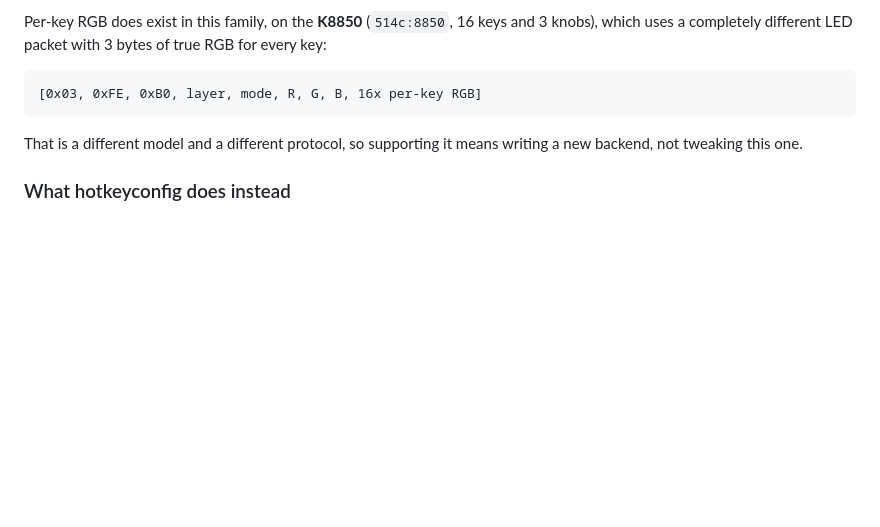
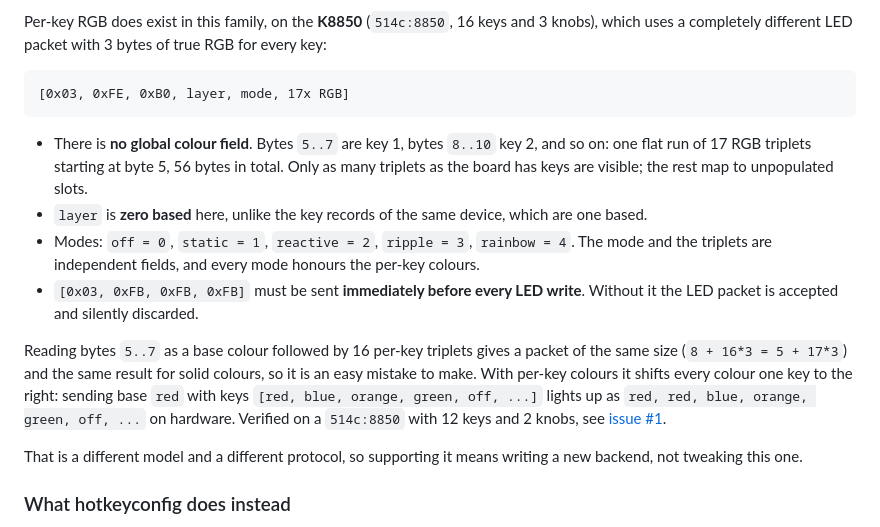
Before and after one commit to spokino/hotkeyconfig, a Markdown page: docs/PROTOCOL.md, the part around the change. GitHub-like rendering; blank space fills up the shorter version.

Commit message:
Correct the K8850 LED record: 17 RGB triplets from byte 5, no base colour

````diff
--- a/docs/PROTOCOL.md
+++ b/docs/PROTOCOL.md
@@ -130,8 +130,25 @@ Per-key RGB does exist in this family, on the **K8850** (`514c:8850`, 16 keys an
 which uses a completely different LED packet with 3 bytes of true RGB for every key:
 
 ```
-[0x03, 0xFE, 0xB0, layer, mode, R, G, B, 16x per-key RGB]
+[0x03, 0xFE, 0xB0, layer, mode, 17x RGB]
 ```
+
+- There is **no global colour field**. Bytes `5..7` are key 1, bytes `8..10` key 2, and so
+  on: one flat run of 17 RGB triplets starting at byte 5, 56 bytes in total. Only as many
+  triplets as the board has keys are visible; the rest map to unpopulated slots.
+- `layer` is **zero based** here, unlike the key records of the same device, which are one
+  based.
+- Modes: `off = 0`, `static = 1`, `reactive = 2`, `ripple = 3`, `rainbow = 4`. The mode and
+  the triplets are independent fields, and every mode honours the per-key colours.
+- `[0x03, 0xFB, 0xFB, 0xFB]` must be sent **immediately before every LED write**. Without it
+  the LED packet is accepted and silently discarded.
+
+Reading bytes `5..7` as a base colour followed by 16 per-key triplets gives a packet of the
+same size (`8 + 16*3 = 5 + 17*3`) and the same result for solid colours, so it is an easy
+mistake to make. With per-key colours it shifts every colour one key to the right: sending
+base `red` with keys `[red, blue, orange, green, off, ...]` lights up as
+`red, red, blue, orange, green, off, ...` on hardware. Verified on a `514c:8850` with 12 keys
+and 2 knobs, see [issue #1](https://github.com/Mun1to/hotkeyconfig/issues/1).
 
 That is a different model and a different protocol, so supporting it means writing a new
 backend, not tweaking this one.
````
